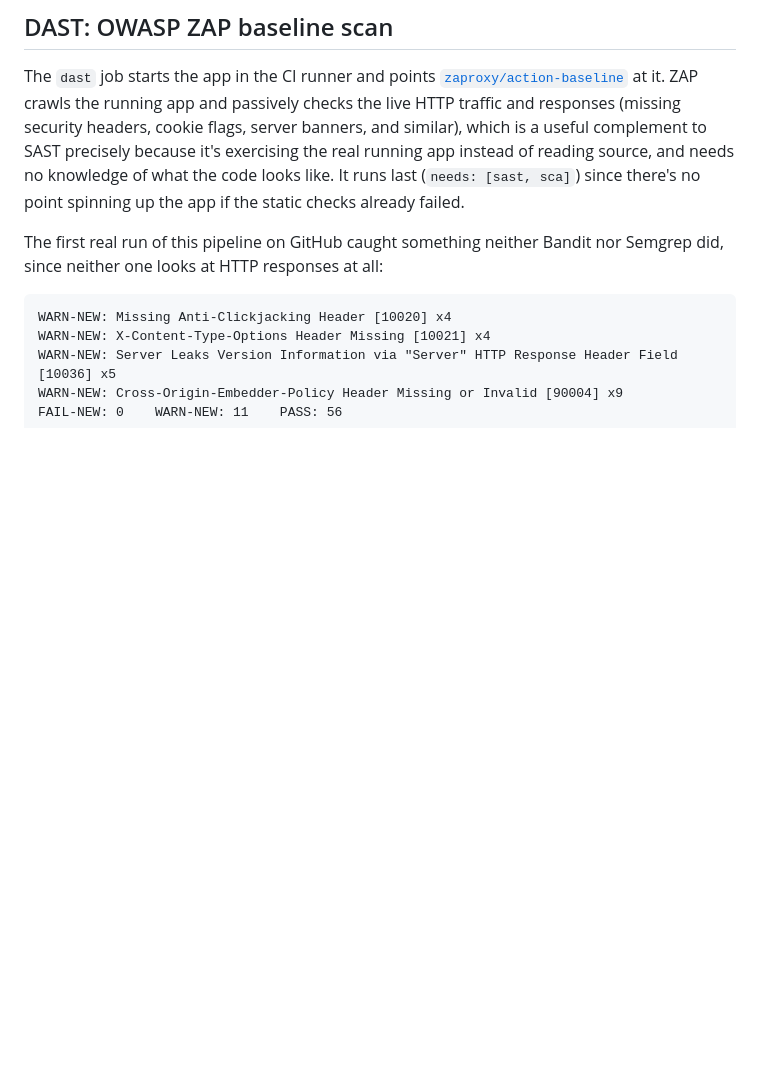
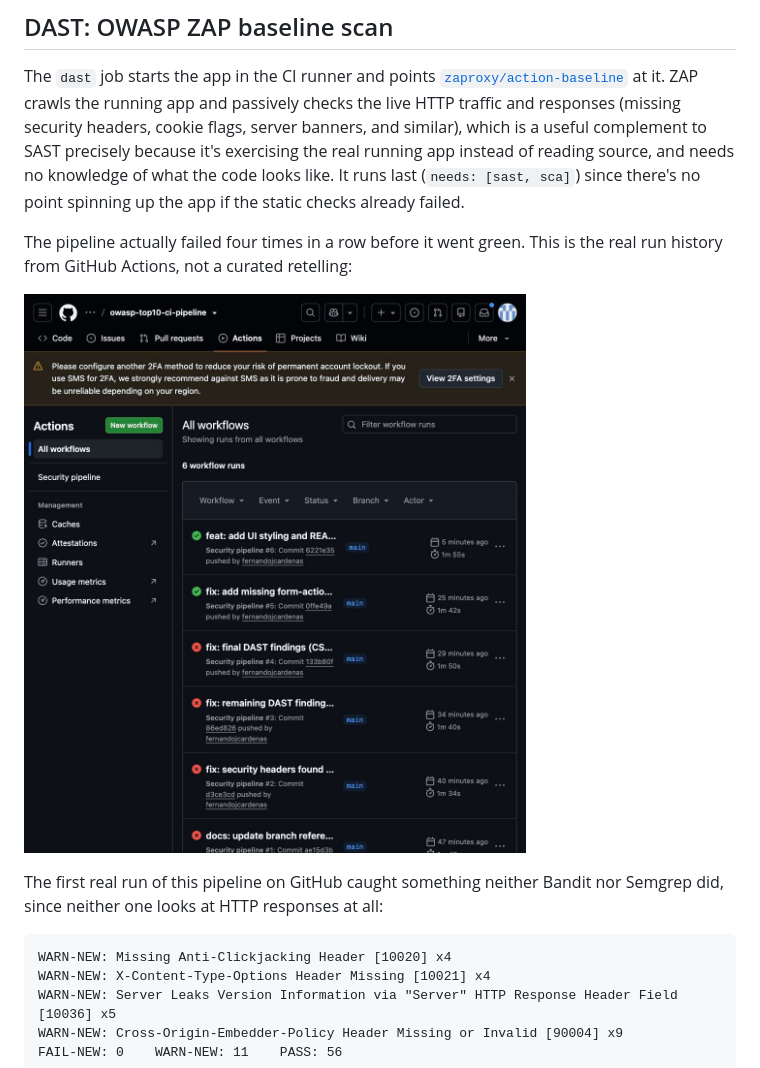
Before and after one commit to fernandojcardenas/owasp-top10-ci-pipeline, a Markdown page: docs/ci-pipeline.md, the part around one of its changes. Rendered like a GitHub page; pictures changed too: docs/ci-screenshots/01-pipeline-run-history.jpg (added); blank space fills up the shorter version.

```diff
--- a/docs/ci-pipeline.md
+++ b/docs/ci-pipeline.md
@@ -77,6 +77,11 @@ complement to SAST precisely because it's exercising the real running app instea
 reading source, and needs no knowledge of what the code looks like. It runs last
 (`needs: [sast, sca]`) since there's no point spinning up the app if the static checks
 already failed.
+
+The pipeline actually failed four times in a row before it went green. This is the real
+run history from GitHub Actions, not a curated retelling:
+
+![CI pipeline run history, showing four failing runs followed by two passing runs](ci-screenshots/01-pipeline-run-history.jpg)
 
 The first real run of this pipeline on GitHub caught something neither Bandit nor
 Semgrep did, since neither one looks at HTTP responses at all:
```
Also changed, not shown: other parts of docs/ci-pipeline.md (+15 -0 lines), docs/ci-screenshots/02-run4-failure-summary.jpg (added), docs/ci-screenshots/03-run4-zap-finding.jpg (added), docs/ci-screenshots/04-run5-passing.jpg (added).
